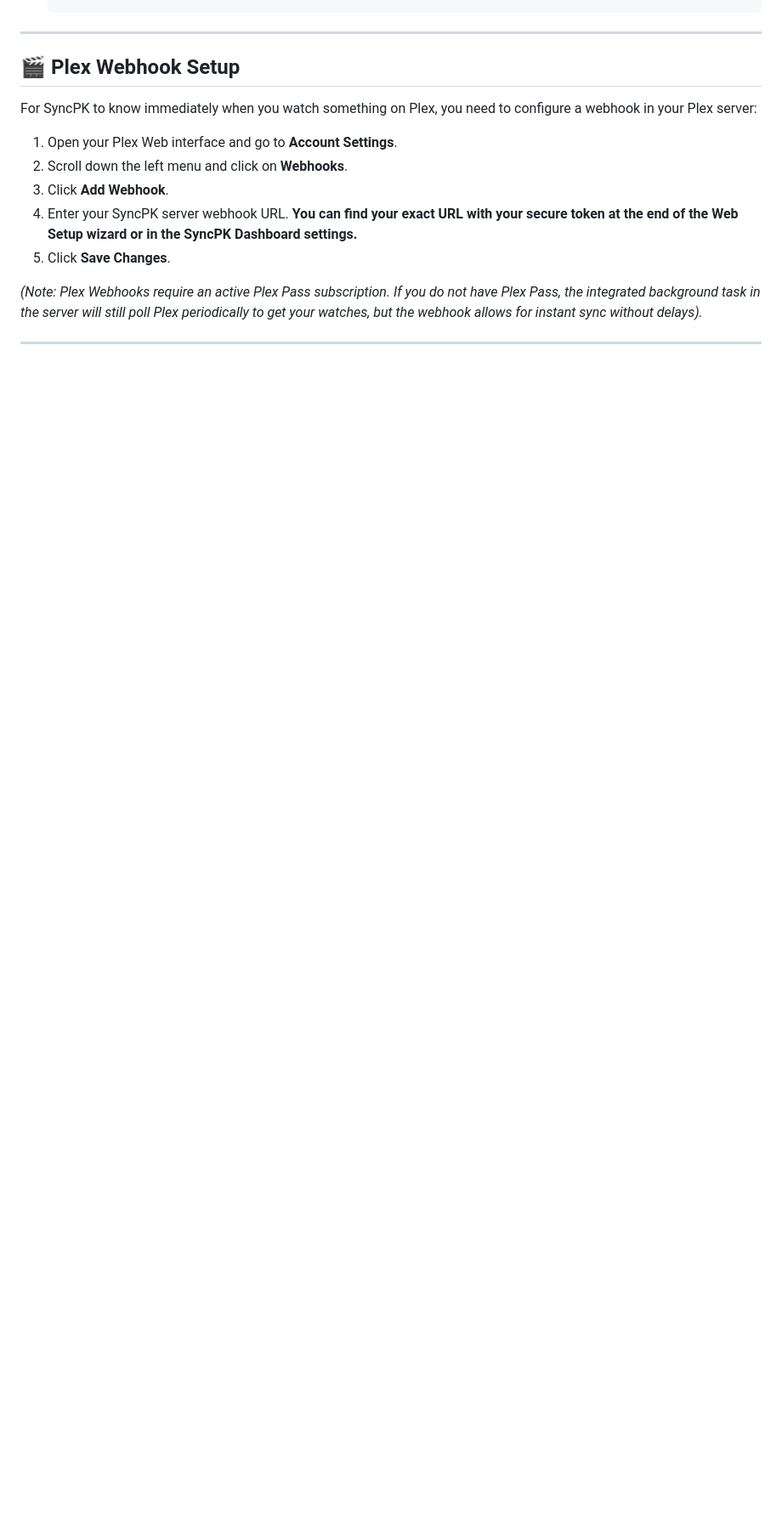
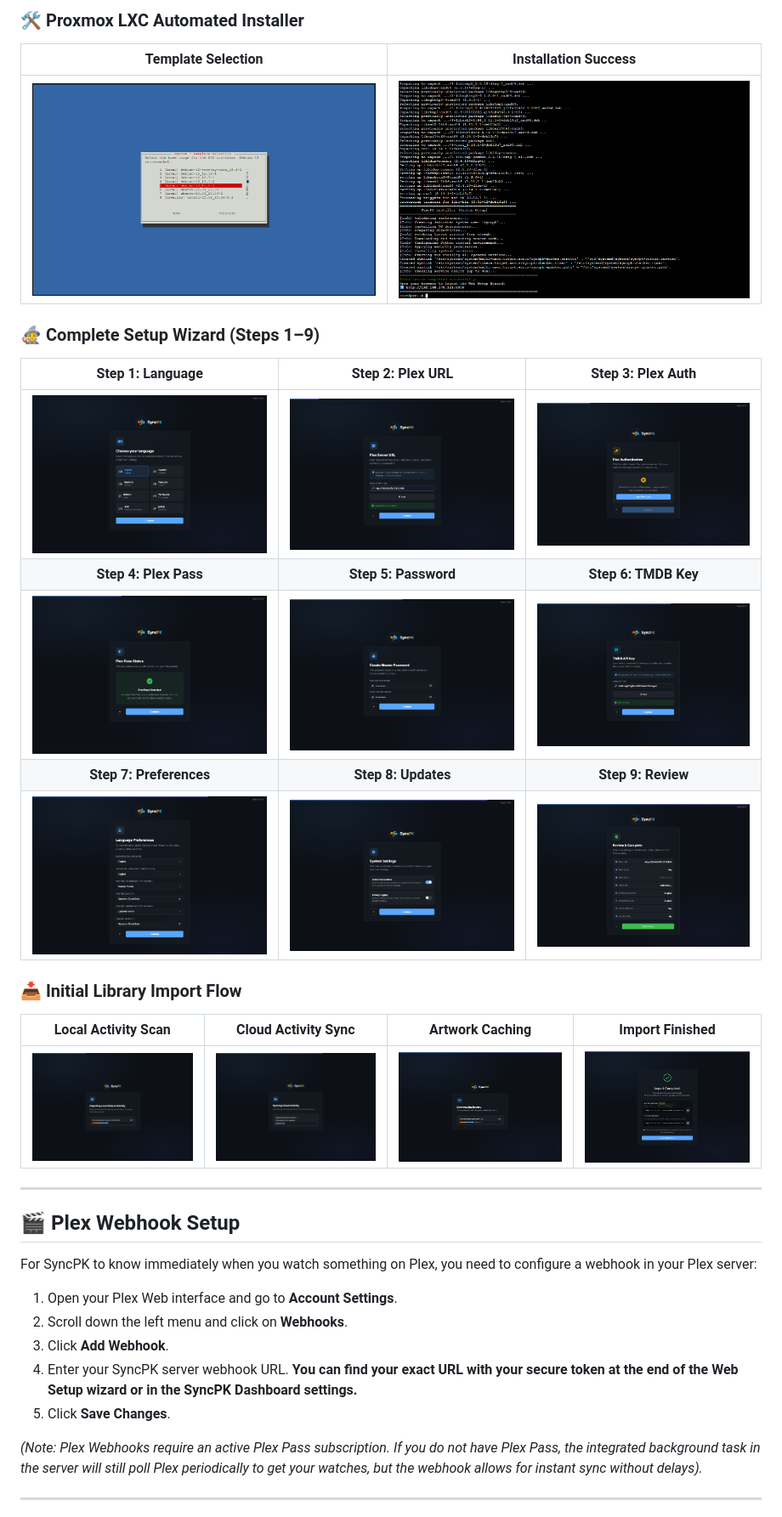
Before and after one commit to lechtung/SyncPK, a Markdown page: README.md, the part around one of its changes. Shown at 85% size. Rendered like a GitHub page; pictures changed too: screenshots/import_cloud.png, screenshots/import_complete.png, screenshots/import_local.png; folded sections open; blank space fills up the shorter version.

```diff
--- a/README.md
+++ b/README.md
@@ -140,3 +196,23 @@ Running SyncPK natively as a Windows service is not officially supported. Howeve
+### 🛠️ Proxmox LXC Automated Installer
+| Template Selection | Installation Success |
+|:---:|:---:|
+| [![Proxmox Install](screenshots/proxmox_install.png)](screenshots/proxmox_install.png) | [![Proxmox Complete](screenshots/proxmox_finish.png)](screenshots/proxmox_finish.png) |
+
+### 🧙 Complete Setup Wizard (Steps 1–9)
+| Step 1: Language | Step 2: Plex URL | Step 3: Plex Auth |
+|:---:|:---:|:---:|
+| [![Step 1](screenshots/setup_language.png)](screenshots/setup_language.png) | [![Step 2](screenshots/setup_plex_ip.png)](screenshots/setup_plex_ip.png) | [![Step 3](screenshots/setup_plex_login.png)](screenshots/setup_plex_login.png) |
+| **Step 4: Plex Pass** | **Step 5: Password** | **Step 6: TMDB Key** |
+| [![Step 4](screenshots/setup_plex_pass.png)](screenshots/setup_plex_pass.png) | [![Step 5](screenshots/setup_password.png)](screenshots/setup_password.png) | [![Step 6](screenshots/setup_tmdb_key.png)](screenshots/setup_tmdb_key.png) |
+| **Step 7: Preferences** | **Step 8: Updates** | **Step 9: Review** |
+| [![Step 7](screenshots/setup_preferences.png)](screenshots/setup_preferences.png) | [![Step 8](screenshots/setup_updates.png)](screenshots/setup_updates.png) | [![Step 9](screenshots/setup_review.png)](screenshots/setup_review.png) |
+
+### 📥 Initial Library Import Flow
+| Local Activity Scan | Cloud Activity Sync | Artwork Caching | Import Finished |
+|:---:|:---:|:---:|:---:|
+| [![Local Scan](screenshots/import_local.png)](screenshots/import_local.png) | [![Cloud Sync](screenshots/import_cloud.png)](screenshots/import_cloud.png) | [![Artwork](screenshots/import_pictures.png)](screenshots/import_pictures.png) | [![Complete](screenshots/import_complete.png)](screenshots/import_complete.png) |
+
+</details>
 
 ---
 
```
Also changed, not shown: other parts of README.md (+56 -0 lines), screenshots/dashboard_change_date.png (added), screenshots/dashboard_delete.png (added), 3 other files.
